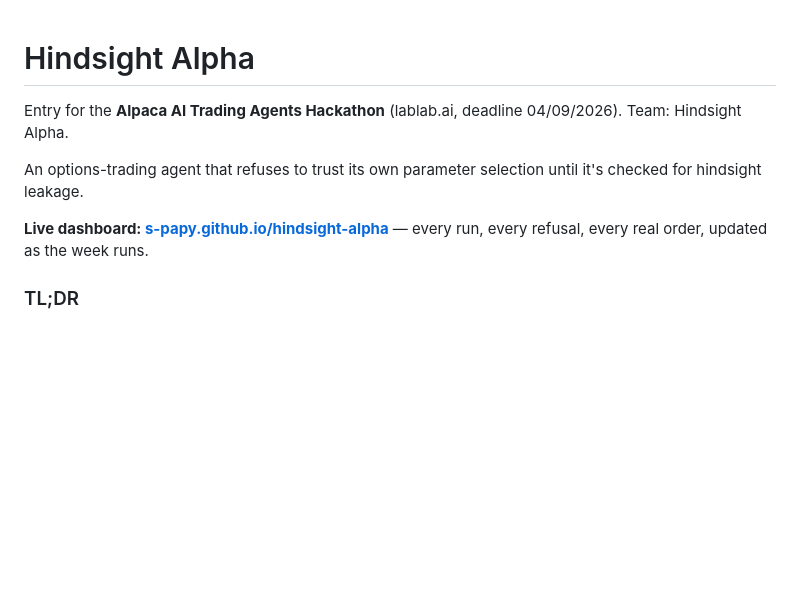
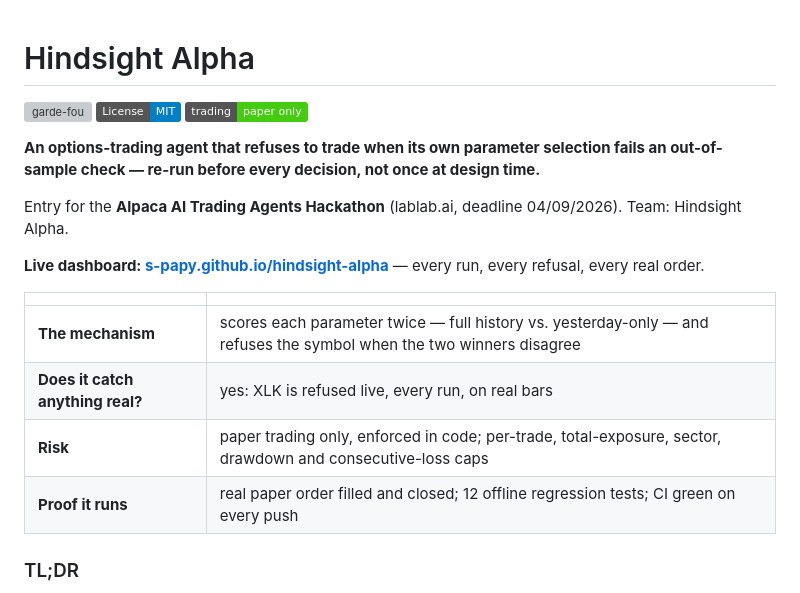
Before and after one commit to s-papy/hindsight-alpha, a Markdown page: README.md, the part around the change. Drawn GitHub-style; badges without logos; blank space fills up the shorter version; grey boxes are pictures that could not be loaded.

Commit message:
README: en-tete pense pour un juge (badges, these en une phrase, tableau d'orientation)

```diff
--- a/README.md
+++ b/README.md
@@ -1,13 +1,25 @@
 # Hindsight Alpha
+
+[![garde-fou](https://github.com/s-papy/hindsight-alpha/actions/workflows/garde-fou.yml/badge.svg)](https://github.com/s-papy/hindsight-alpha/actions/workflows/garde-fou.yml)
+[![License: MIT](https://img.shields.io/badge/License-MIT-blue.svg)](LICENSE)
+[![Paper trading only](https://img.shields.io/badge/trading-paper%20only-brightgreen.svg)](#status)
+
+**An options-trading agent that refuses to trade when its own parameter
+selection fails an out-of-sample check — re-run before every decision, not once
+at design time.**
 
 Entry for the **Alpaca AI Trading Agents Hackathon** (lablab.ai, deadline
 04/09/2026). Team: Hindsight Alpha.
 
-An options-trading agent that refuses to trust its own parameter selection
-until it's checked for hindsight leakage.
+**Live dashboard: [s-papy.github.io/hindsight-alpha](https://s-papy.github.io/hindsight-alpha)** —
+every run, every refusal, every real order.
 
-**Live dashboard: [s-papy.github.io/hindsight-alpha](https://s-papy.github.io/hindsight-alpha)** —
-every run, every refusal, every real order, updated as the week runs.
+| | |
+|---|---|
+| **The mechanism** | scores each parameter twice — full history vs. yesterday-only — and refuses the symbol when the two winners disagree |
+| **Does it catch anything real?** | yes: XLK is refused live, every run, on real bars |
+| **Risk** | paper trading only, enforced in code; per-trade, total-exposure, sector, drawdown and consecutive-loss caps |
+| **Proof it runs** | real paper order filled and closed; 12 offline regression tests; CI green on every push |
 
 ### TL;DR
 
```
